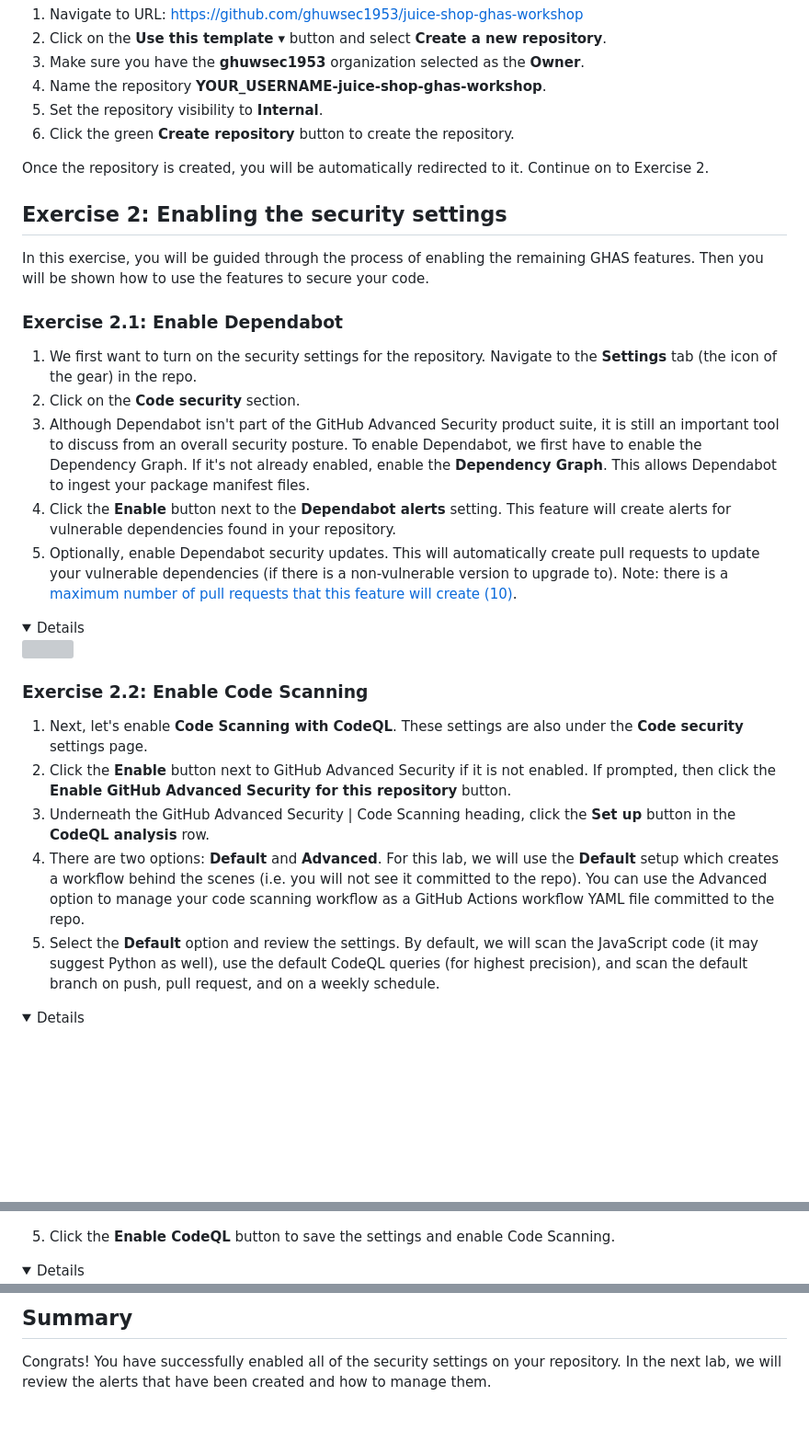
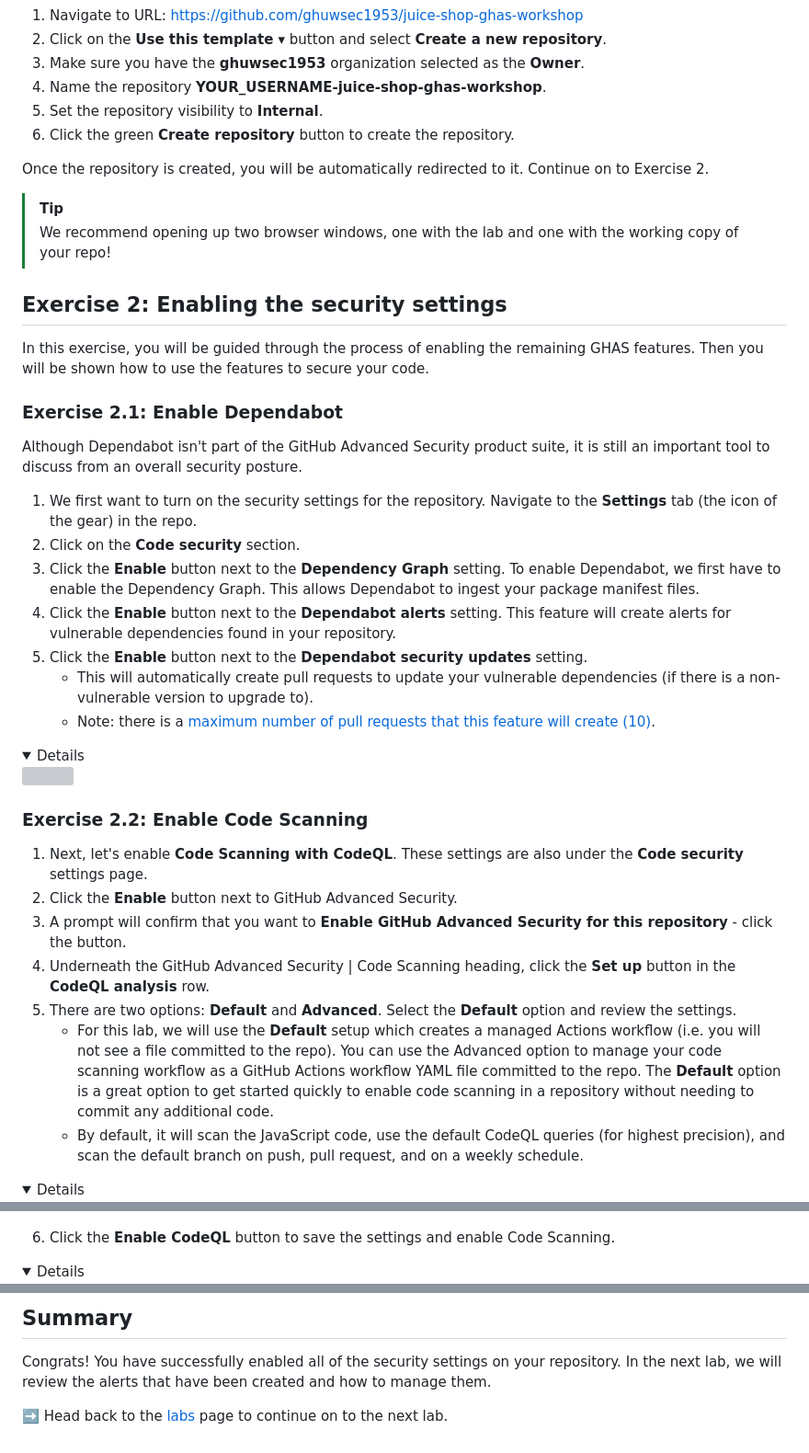
Before and after one commit to zkcilef/juice-shop-ghas-workshop, a Markdown page: _labs/lab1.md, 3 parts joined by grey strips. Shown at 92% size. Rendered like a GitHub page; folded sections open; blank space fills up the shorter version; grey boxes are pictures that could not be loaded.

Commit message:
lab 1 updates

```diff
--- a/_labs/lab1.md
+++ b/_labs/lab1.md
@@ -21,17 +21,24 @@ We need to provision our working copy of the repository in order to begin the la
 
 Once the repository is created, you will be automatically redirected to it.  Continue on to Exercise 2.
 
+> [!TIP]
+> We recommend opening up two browser windows, one with the lab and one with the working copy of your repo!
+
 ## Exercise 2: Enabling the security settings
 
 In this exercise, you will be guided through the process of enabling the remaining GHAS features. Then you will be shown how to use the features to secure your code.
 
 ### Exercise 2.1: Enable Dependabot
 
+Although Dependabot isn't part of the GitHub Advanced Security product suite, it is still an important tool to discuss from an overall security posture.
+
 1. We first want to turn on the security settings for the repository. Navigate to the **Settings** tab (the icon of the gear) in the repo.
 2. Click on the  **Code security** section.
-3. Although Dependabot isn't part of the GitHub Advanced Security product suite, it is still an important tool to discuss from an overall security posture. To enable Dependabot, we first have to enable the Dependency Graph. If it's not already enabled, enable the **Dependency Graph**. This allows Dependabot to ingest your package manifest files.
+3. Click the **Enable** button next to the **Dependency Graph** setting. To enable Dependabot, we first have to enable the Dependency Graph. This allows Dependabot to ingest your package manifest files.
 4. Click the **Enable** button next to the **Dependabot alerts** setting. This feature will create alerts for vulnerable dependencies found in your repository.
-5. Optionally, enable Dependabot security updates. This will automatically create pull requests to update your vulnerable dependencies (if there is a non-vulnerable version to upgrade to). Note: there is a [maximum number of pull requests that this feature will create (10)](https://docs.github.com/en/enterprise-cloud@latest/code-security/dependabot/working-with-dependabot/troubleshooting-dependabot-errors#dependabot-cannot-open-any-more-pull-requests).
+5. Click the **Enable** button next to the **Dependabot security updates** setting.
+    - This will automatically create pull requests to update your vulnerable dependencies (if there is a non-vulnerable version to upgrade to).
+    - Note: there is a [maximum number of pull requests that this feature will create (10)](https://docs.github.com/en/enterprise-cloud@latest/code-security/dependabot/working-with-dependabot/troubleshooting-dependabot-errors#dependabot-cannot-open-any-more-pull-requests).
 
 <details>
   <img src="images/lab-1-1-1.png"/>
@@ -40,16 +47,18 @@ In this exercise, you will be guided through the process of enabling the remaini
 ### Exercise 2.2: Enable Code Scanning
 
 1. Next, let's enable **Code Scanning with CodeQL**. These settings are also under the **Code security** settings page.
-2. Click the **Enable** button next to GitHub Advanced Security if it is not enabled. If prompted, then click the **Enable GitHub Advanced Security for this repository** button.
-3. Underneath the GitHub Advanced Security | Code Scanning heading, click the **Set up** button in the **CodeQL analysis** row.
-4. There are two options: **Default** and **Advanced**. For this lab, we will use the **Default** setup which creates a workflow behind the scenes (i.e. you will not see it committed to the repo). You can use the Advanced option to manage your code scanning workflow as a GitHub Actions workflow YAML file committed to the repo.
-5. Select the **Default** option and review the settings. By default, we will scan the JavaScript code (it may suggest Python as well), use the default CodeQL queries (for highest precision), and scan the default branch on push, pull request, and on a weekly schedule.
+2. Click the **Enable** button next to GitHub Advanced Security.
+3. A prompt will confirm that you want to **Enable GitHub Advanced Security for this repository** - click the button.
+4. Underneath the GitHub Advanced Security | Code Scanning heading, click the **Set up** button in the **CodeQL analysis** row.
+5. There are two options: **Default** and **Advanced**. Select the **Default** option and review the settings.
+    - For this lab, we will use the **Default** setup which creates a managed Actions workflow (i.e. you will not see a file committed to the repo). You can use the Advanced option to manage your code scanning workflow as a GitHub Actions workflow YAML file committed to the repo. The **Default** option is a great option to get started quickly to enable code scanning in a repository without needing to commit any additional code.
+    - By default, it will scan the JavaScript code, use the default CodeQL queries (for highest precision), and scan the default branch on push, pull request, and on a weekly schedule.
 
 <details>
   <img src="images/lab-1-2-1.png"/>
 </details>
 
-5. Click the **Enable CodeQL** button to save the settings and enable Code Scanning.
+6. Click the **Enable CodeQL** button to save the settings and enable Code Scanning.
 
 <details>
   <img src="images/lab-1-2-2.png"/>
@@ -83,3 +94,5 @@ In this exercise, you will be guided through the process of enabling the remaini
 ## Summary
 
 Congrats! You have successfully enabled all of the security settings on your repository. In the next lab, we will review the alerts that have been created and how to manage them.
+
+➡️ Head back to the [labs](README.md) page to continue on to the next lab.
```
Also changed, not shown: other parts of _labs/lab1.md (+7 -5 lines).
